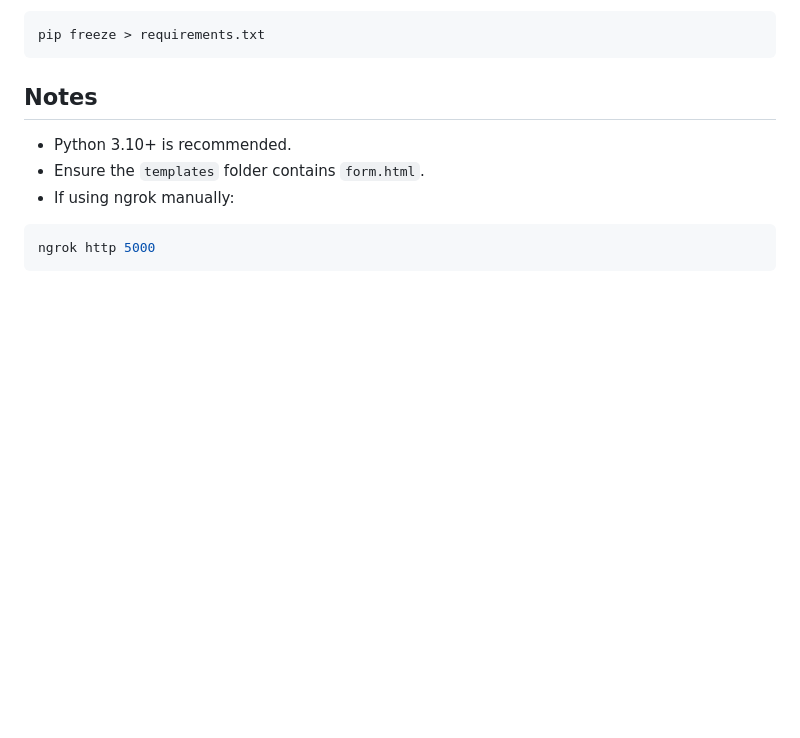
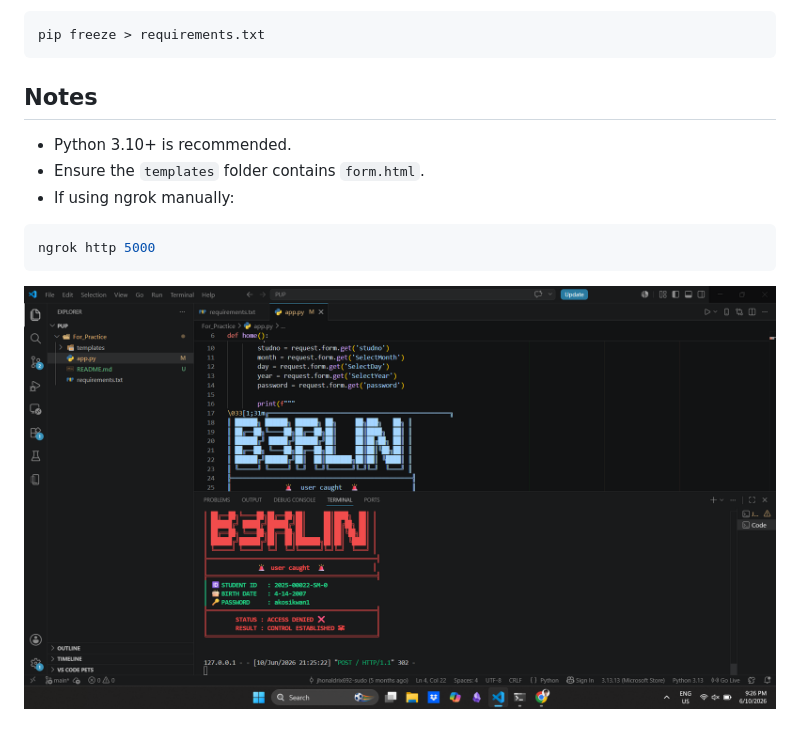
Before and after one commit to iamjhonaldrix/PUP-SIS-PHISHING, a Markdown page: README.md, the part around the change. Drawn GitHub-style; pictures changed too: images/screenshot.png (added); blank space fills up the shorter version.

Commit message:
SS

````diff
--- a/README.md
+++ b/README.md
@@ -89,3 +89,5 @@ pip freeze > requirements.txt
 ```bash
 ngrok http 5000
 ```
+
+![Description](images/screenshot.png)
````
